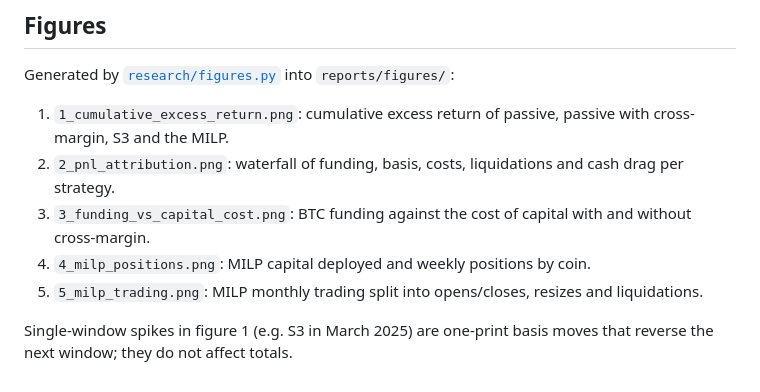
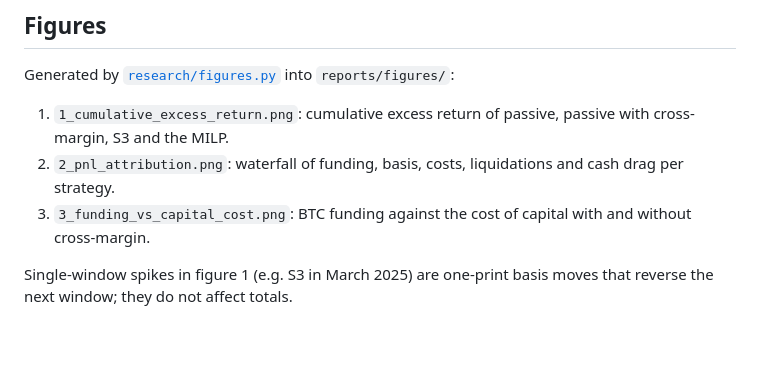
Before and after one commit to m23jung/crypto-cash-and-carry, a Markdown page: docs/phase4.md, the part around the change. GitHub-like rendering; blank space fills up the shorter version.

```diff
--- a/docs/phase4.md
+++ b/docs/phase4.md
@@ -58,8 +58,6 @@ Generated by [`research/figures.py`](../research/figures.py) into `reports/figur
 1. `1_cumulative_excess_return.png`: cumulative excess return of passive, passive with cross-margin, S3 and the MILP.
 2. `2_pnl_attribution.png`: waterfall of funding, basis, costs, liquidations and cash drag per strategy.
 3. `3_funding_vs_capital_cost.png`: BTC funding against the cost of capital with and without cross-margin.
-4. `4_milp_positions.png`: MILP capital deployed and weekly positions by coin.
-5. `5_milp_trading.png`: MILP monthly trading split into opens/closes, resizes and liquidations.
 
 Single-window spikes in figure 1 (e.g. S3 in March 2025) are one-print basis moves that reverse the
 next window; they do not affect totals.
```
Also changed, not shown: docs/paper.md (+6 -14 lines), reports/figures/3_funding_vs_capital_cost.png, reports/figures/4_milp_positions.png (deleted), reports/figures/5_milp_trading.png (deleted), 2 other files.
